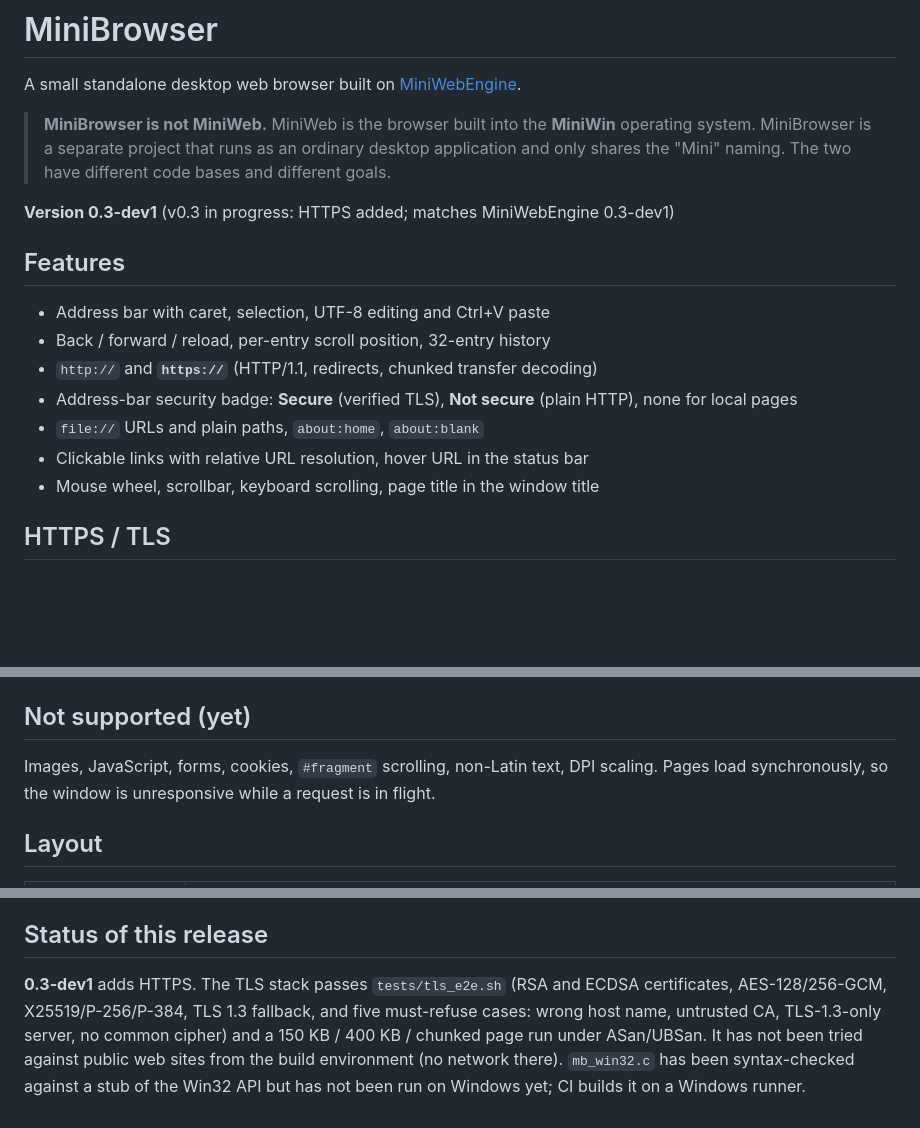
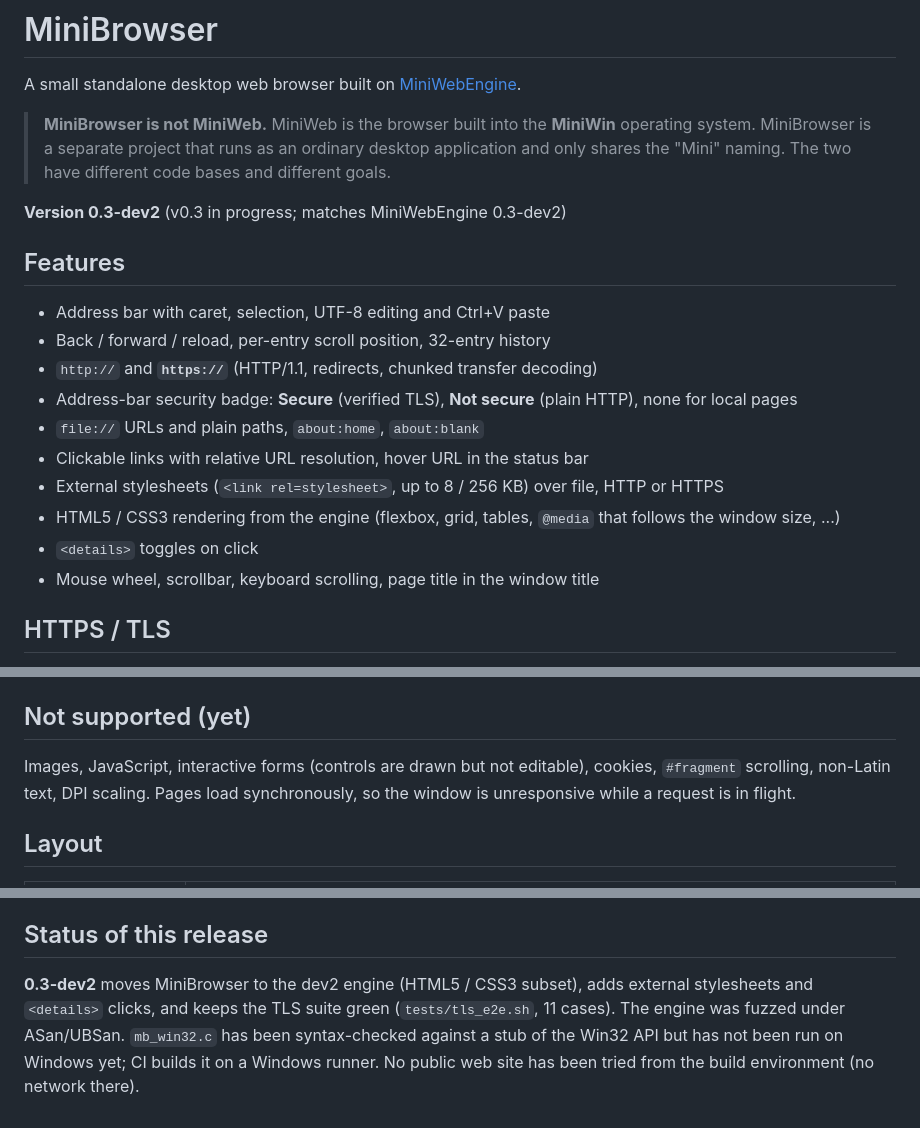
Before and after one commit to SegFault777/MiniWebEngine, a Markdown page: browser/README.md, 3 parts joined by grey strips. GitHub-like rendering; blank space fills up the shorter version.

```diff
--- a/browser/README.md
+++ b/browser/README.md
@@ -7,7 +7,7 @@ A small standalone desktop web browser built on [MiniWebEngine](../README.md).
 > is a separate project that runs as an ordinary desktop application and only
 > shares the "Mini" naming. The two have different code bases and different goals.
 
-**Version 0.3-dev1** (v0.3 in progress: HTTPS added; matches MiniWebEngine 0.3-dev1)
+**Version 0.3-dev2** (v0.3 in progress; matches MiniWebEngine 0.3-dev2)
 
 ## Features
 
@@ -17,6 +17,9 @@ A small standalone desktop web browser built on [MiniWebEngine](../README.md).
 - Address-bar security badge: **Secure** (verified TLS), **Not secure** (plain HTTP), none for local pages
 - `file://` URLs and plain paths, `about:home`, `about:blank`
 - Clickable links with relative URL resolution, hover URL in the status bar
+- External stylesheets (`<link rel=stylesheet>`, up to 8 / 256 KB) over file, HTTP or HTTPS
+- HTML5 / CSS3 rendering from the engine (flexbox, grid, tables, `@media` that follows the window size, ...)
+- `<details>` toggles on click
 - Mouse wheel, scrollbar, keyboard scrolling, page title in the window title
 
 ## HTTPS / TLS
@@ -36,7 +39,7 @@ and roots that are not in `tls/trusted_roots.h` (update that file to add or reti
 
 ## Not supported (yet)
 
-Images, JavaScript, forms, cookies, `#fragment` scrolling, non-Latin text, DPI scaling.
+Images, JavaScript, interactive forms (controls are drawn but not editable), cookies, `#fragment` scrolling, non-Latin text, DPI scaling.
 Pages load synchronously, so the window is unresponsive while a request is in flight.
 
 ## Layout
@@ -77,9 +80,8 @@ Alt+Left / Alt+Right back / forward, Up/Down/PgUp/PgDn/Home/End scroll.
 
 ## Status of this release
 
-**0.3-dev1** adds HTTPS. The TLS stack passes `tests/tls_e2e.sh` (RSA and ECDSA certificates,
-AES-128/256-GCM, X25519/P-256/P-384, TLS 1.3 fallback, and five must-refuse cases: wrong host name,
-untrusted CA, TLS-1.3-only server, no common cipher) and a 150 KB / 400 KB / chunked page run under
-ASan/UBSan. It has not been tried against public web sites from the build environment (no network there).
-`mb_win32.c` has been syntax-checked against a stub of the Win32 API but has not been run on Windows yet;
-CI builds it on a Windows runner.
+**0.3-dev2** moves MiniBrowser to the dev2 engine (HTML5 / CSS3 subset), adds external stylesheets and
+`<details>` clicks, and keeps the TLS suite green (`tests/tls_e2e.sh`, 11 cases). The engine was fuzzed
+under ASan/UBSan. `mb_win32.c` has been syntax-checked against a stub of the Win32 API but has not been
+run on Windows yet; CI builds it on a Windows runner. No public web site has been tried from the build
+environment (no network there).
```
Also changed, not shown: README.md (+76 -56 lines), fonts/README.md (+3 -2 lines), docs/test2.png (added), 10 other files.
